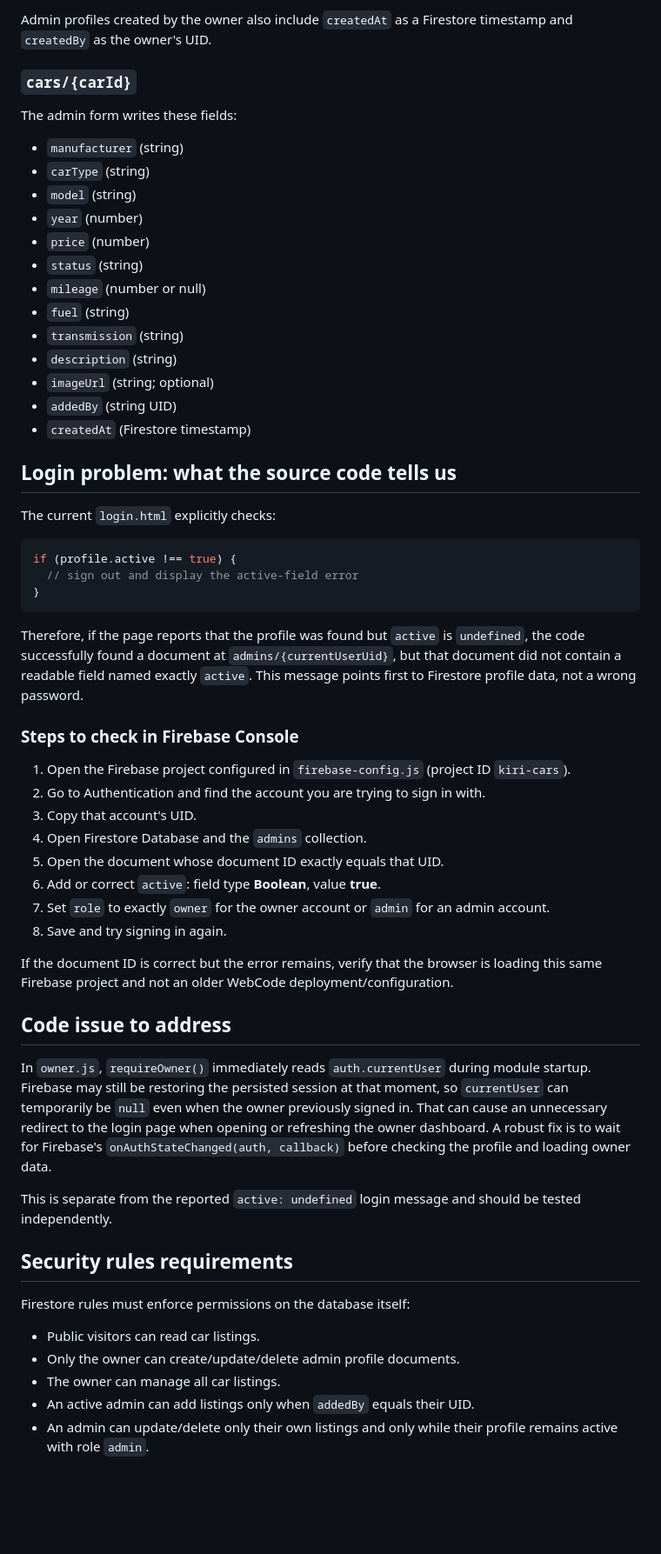
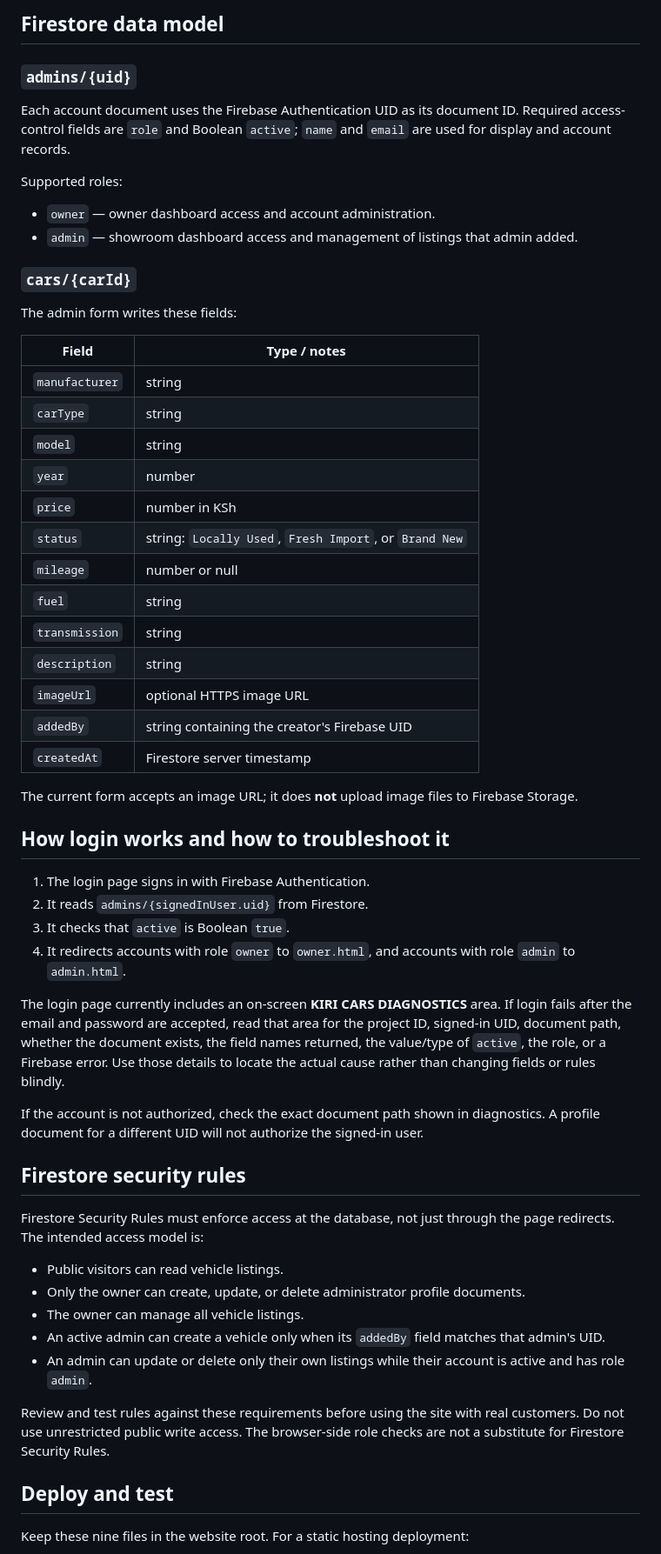
Before and after one commit to joemwangi56789-web/Kiri-Carss, a Markdown page: README.md, the part around one of its changes. Shown at 87% size. Rendered like a GitHub page; blank space fills up the shorter version.

Commit message:
Update README to match current Kiri Cars implementation

````diff
--- a/README.md
+++ b/README.md
@@ -63,60 +61,60 @@ This is an illustrative example, not an actual account credential. Create the do
 
-Admin profiles created by the owner also include `createdAt` as a Firestore timestamp and `createdBy` as the owner's UID.
+## Firestore data model
+
+### `admins/{uid}`
+
+Each account document uses the Firebase Authentication UID as its document ID. Required access-control fields are `role` and Boolean `active`; `name` and `email` are used for display and account records.
+
+Supported roles:
+- `owner` — owner dashboard access and account administration.
+- `admin` — showroom dashboard access and management of listings that admin added.
 
 ### `cars/{carId}`
 
 The admin form writes these fields:
-- `manufacturer` (string)
-- `carType` (string)
-- `model` (string)
-- `year` (number)
-- `price` (number)
-- `status` (string)
-- `mileage` (number or null)
-- `fuel` (string)
-- `transmission` (string)
-- `description` (string)
-- `imageUrl` (string; optional)
-- `addedBy` (string UID)
-- `createdAt` (Firestore timestamp)
 
-## Login problem: what the source code tells us
+| Field | Type / notes |
+| --- | --- |
+| `manufacturer` | string |
+| `carType` | string |
+| `model` | string |
+| `year` | number |
+| `price` | number in KSh |
+| `status` | string: `Locally Used`, `Fresh Import`, or `Brand New` |
+| `mileage` | number or null |
+| `fuel` | string |
+| `transmission` | string |
+| `description` | string |
+| `imageUrl` | optional HTTPS image URL |
+| `addedBy` | string containing the creator's Firebase UID |
+| `createdAt` | Firestore server timestamp |
 
-The current `login.html` explicitly checks:
+The current form accepts an image URL; it does **not** upload image files to Firebase Storage.
 
-```js
-if (profile.active !== true) {
-  // sign out and display the active-field error
-}
-```
+## How login works and how to troubleshoot it
 
-Therefore, if the page reports that the profile was found but `active` is `undefined`, the code successfully found a document at `admins/{currentUserUid}`, but that document did not contain a readable field named exactly `active`. This message points first to Firestore profile data, not a wrong password.
+1. The login page signs in with Firebase Authentication.
+2. It reads `admins/{signedInUser.uid}` from Firestore.
+3. It checks that `active` is Boolean `true`.
+4. It redirects accounts with role `owner` to `owner.html`, and accounts with role `admin` to `admin.html`.
 
-### Steps to check in Firebase Console
+The login page currently includes an on-screen **KIRI CARS DIAGNOSTICS** area. If login fails after the email and password are accepted, read that area for the project ID, signed-in UID, document path, whether the document exists, the field names returned, the value/type of `active`, the role, or a Firebase error. Use those details to locate the actual cause rather than changing fields or rules blindly.
 
-1. Open the Firebase project configured in `firebase-config.js` (project ID `kiri-cars`).
-2. Go to Authentication and find the account you are trying to sign in with.
-3. Copy that account's UID.
-4. Open Firestore Database and the `admins` collection.
-5. Open the document whose document ID exactly equals that UID.
-6. Add or correct `active`: field type **Boolean**, value **true**.
-7. Set `role` to exactly `owner` for the owner account or `admin` for an admin account.
-8. Save and try signing in again.
+If the account is not authorized, check the exact document path shown in diagnostics. A profile document for a different UID will not authorize the signed-in user.
 
-If the document ID is correct but the error remains, verify that the browser is loading this same Firebase project and not an older WebCode deployment/configuration.
+## Firestore security rules
 
-## Code issue to address
+Firestore Security Rules must enforce access at the database, not just through the page redirects. The intended access model is:
 
-In `owner.js`, `requireOwner()` immediately reads `auth.currentUser` during module startup. Firebase may still be restoring the persisted session at that moment, so `currentUser` can temporarily be `null` even when the owner previously signed in. That can cause an unnecessary redirect to the login page when opening or refreshing the owner dashboard. A robust fix is to wait for Firebase's `onAuthStateChanged(auth, callback)` before checking the profile and loading owner data.
+- Public visitors can read vehicle listings.
+- Only the owner can create, update, or delete administrator profile documents.
+- The owner can manage all vehicle listings.
+- An active admin can create a vehicle only when its `addedBy` field matches that admin's UID.
+- An admin can update or delete only their own listings while their account is active and has role `admin`.
 
-This is separate from the reported `active: undefined` login message and should be tested independently.
+Review and test rules against these requirements before using the site with real customers. Do not use unrestricted public write access. The browser-side role checks are not a substitute for Firestore Security Rules.
 
-## Security rules requirements
+## Deploy and test
 
-Firestore rules must enforce permissions on the database itself:
-- Public visitors can read car listings.
-- Only the owner can create/update/delete admin profile documents.
-- The owner can manage all car listings.
-- An active admin can add listings only when `addedBy` equals their UID.
-- An admin can update/delete only their own listings and only while their profile remains active with role `admin`.
+Keep these nine files in the website root. For a static hosting deployment:
 
````
Also changed, not shown: other parts of README.md (+53 -59 lines).
